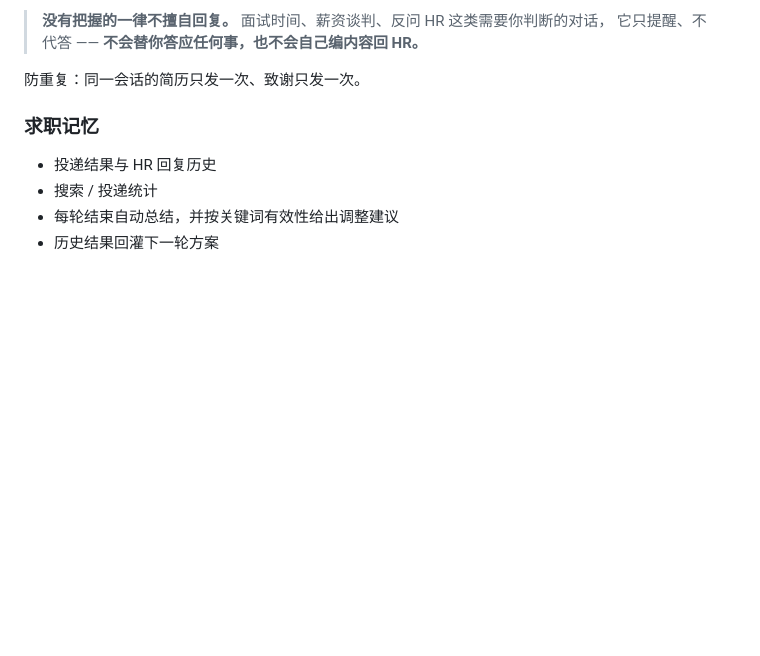
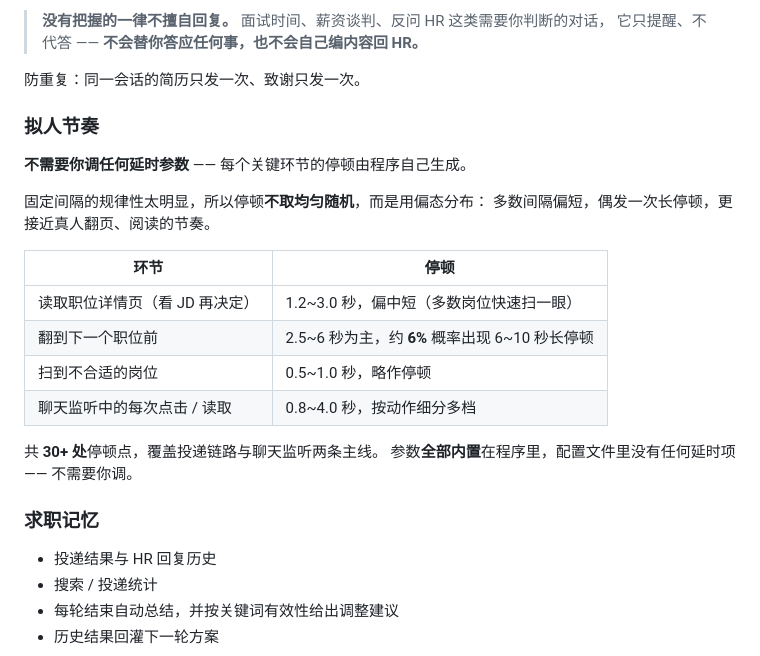
Before and after one commit to hlan98/JobHunterCat, a Markdown page: README.md, the part around the change. Drawn GitHub-style; blank space fills up the shorter version.

Commit message:
docs: README 补「拟人节奏」小节（停顿参数内置，无需调参）
- 说明停顿用偏态分布而非均匀随机（多数偏短、偶发长停顿）
- 列出四个环节的具体停顿区间（读 JD / 翻页 / 跳过 / 监听）
- 明确 30+ 处停顿点参数全部内置，配置文件无任何延时项

代码依据：
- pace_sleep 偏态分布：agent/shared.py:1687-1706（截断指数分布）
- read_job_sleep：agent/shared.py:1709-1714
- between_jobs_sleep：agent/shared.py:1717-1725
- 32 处调用点参数全为硬编码字面量，无 cfg 传入；config 无延时项

```diff
--- a/README.md
+++ b/README.md
@@ -209,6 +209,23 @@ JobHunter Cat explores a longer loop:
 > 它只提醒、不代答 —— **不会替你答应任何事，也不会自己编内容回 HR。**
 
 防重复：同一会话的简历只发一次、致谢只发一次。
+
+### 拟人节奏
+
+**不需要你调任何延时参数** —— 每个关键环节的停顿由程序自己生成。
+
+固定间隔的规律性太明显，所以停顿**不取均匀随机**，而是用偏态分布：
+多数间隔偏短，偶发一次长停顿，更接近真人翻页、阅读的节奏。
+
+| 环节 | 停顿 |
+|---|---|
+| 读取职位详情页（看 JD 再决定） | 1.2~3.0 秒，偏中短（多数岗位快速扫一眼） |
+| 翻到下一个职位前 | 2.5~6 秒为主，约 **6%** 概率出现 6~10 秒长停顿 |
+| 扫到不合适的岗位 | 0.5~1.0 秒，略作停顿 |
+| 聊天监听中的每次点击 / 读取 | 0.8~4.0 秒，按动作细分多档 |
+
+共 **30+ 处**停顿点，覆盖投递链路与聊天监听两条主线。
+参数**全部内置**在程序里，配置文件里没有任何延时项 —— 不需要你调。
 
 ### 求职记忆
 - 投递结果与 HR 回复历史
```
